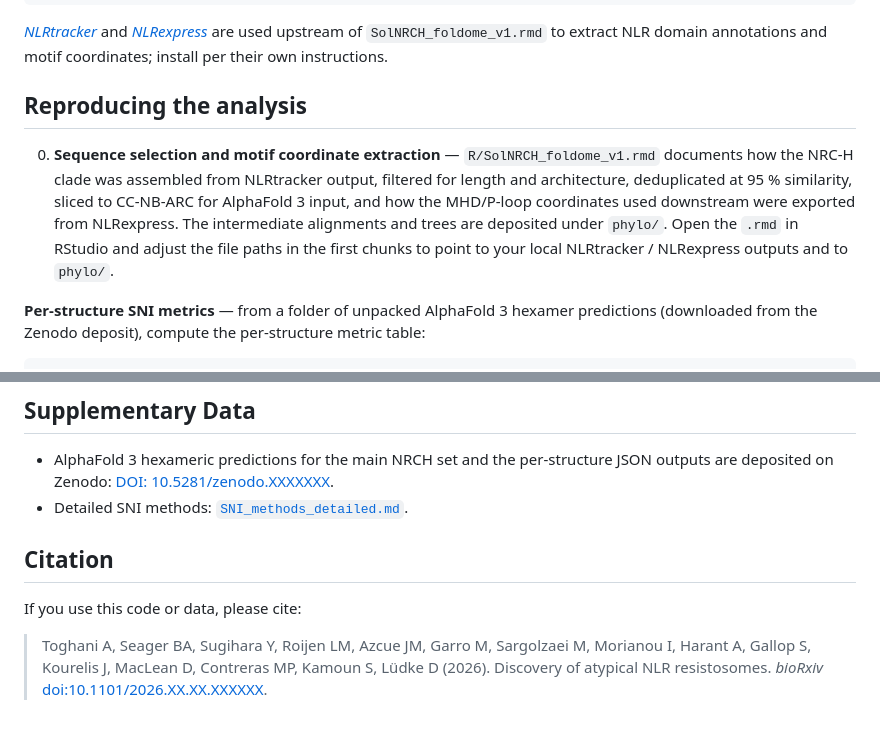
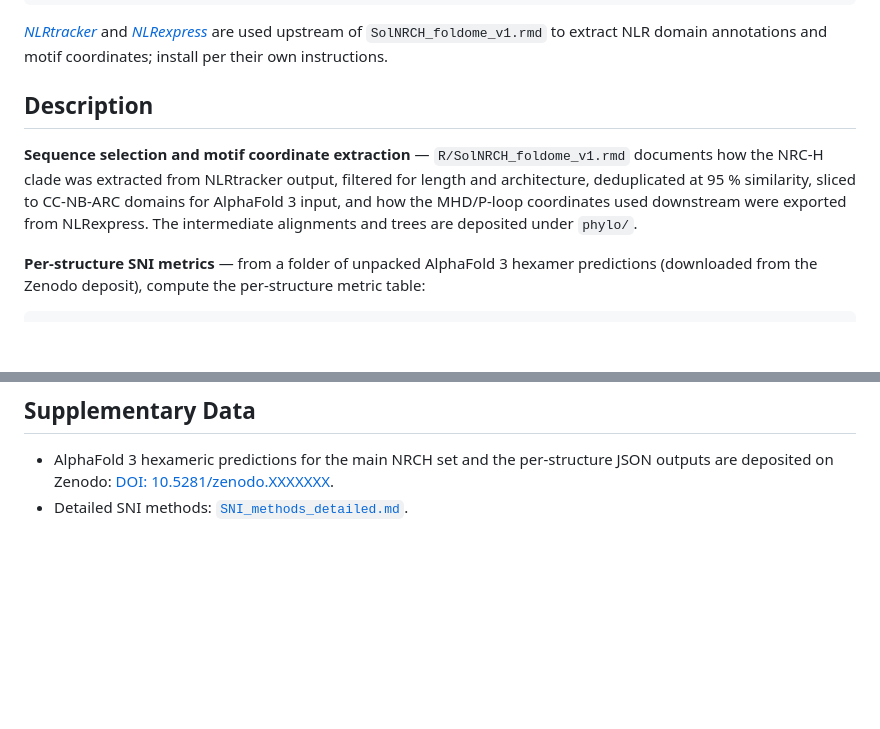
Before and after one commit to amiralito/SolNRCH_foldome, a Markdown page: README.md, 2 parts joined by grey strips. Drawn GitHub-style; blank space fills up the shorter version.

```diff
--- a/README.md
+++ b/README.md
@@ -127,9 +127,8 @@ BiocManager::install("ggtree")
 
 [_NLRtracker_](https://github.com/slt666666/NLRtracker) and [_NLRexpress_](https://github.com/eliodelmarre/NLRexpress) are used upstream of `SolNRCH_foldome_v1.rmd` to extract NLR domain annotations and motif coordinates; install per their own instructions.
 
-## Reproducing the analysis
-
-0. **Sequence selection and motif coordinate extraction** &mdash; `R/SolNRCH_foldome_v1.rmd` documents how the NRC-H clade was assembled from NLRtracker output, filtered for length and architecture, deduplicated at 95 % similarity, sliced to CC-NB-ARC for AlphaFold 3 input, and how the MHD/P-loop coordinates used downstream were exported from NLRexpress. The intermediate alignments and trees are deposited under `phylo/`. Open the `.rmd` in RStudio and adjust the file paths in the first chunks to point to your local NLRtracker / NLRexpress outputs and to `phylo/`.
+## Description
+**Sequence selection and motif coordinate extraction** &mdash; `R/SolNRCH_foldome_v1.rmd` documents how the NRC-H clade was extracted from NLRtracker output, filtered for length and architecture, deduplicated at 95 % similarity, sliced to CC-NB-ARC domains for AlphaFold 3 input, and how the MHD/P-loop coordinates used downstream were exported from NLRexpress. The intermediate alignments and trees are deposited under `phylo/`.
 
 **Per-structure SNI metrics** &mdash; from a folder of unpacked AlphaFold 3 hexamer predictions (downloaded from the Zenodo deposit), compute the per-structure metric table:
 
@@ -152,9 +151,3 @@ BiocManager::install("ggtree")
 
 - AlphaFold 3 hexameric predictions for the main NRCH set and the per-structure JSON outputs are deposited on Zenodo: [DOI: 10.5281/zenodo.XXXXXXX](https://doi.org/10.5281/zenodo.XXXXXXX).
 - Detailed SNI methods: [`SNI_methods_detailed.md`](SNI_methods_detailed.md).
-
-## Citation
-
-If you use this code or data, please cite:
-
-> Toghani A, Seager BA, Sugihara Y, Roijen LM, Azcue JM, Garro M, Sargolzaei M, Morianou I, Harant A, Gallop S, Kourelis J, MacLean D, Contreras MP, Kamoun S, Lüdke D (2026). Discovery of atypical NLR resistosomes. *bioRxiv* [doi:10.1101/2026.XX.XX.XXXXXX](https://doi.org/10.1101/2026.XX.XX.XXXXXX).
```
